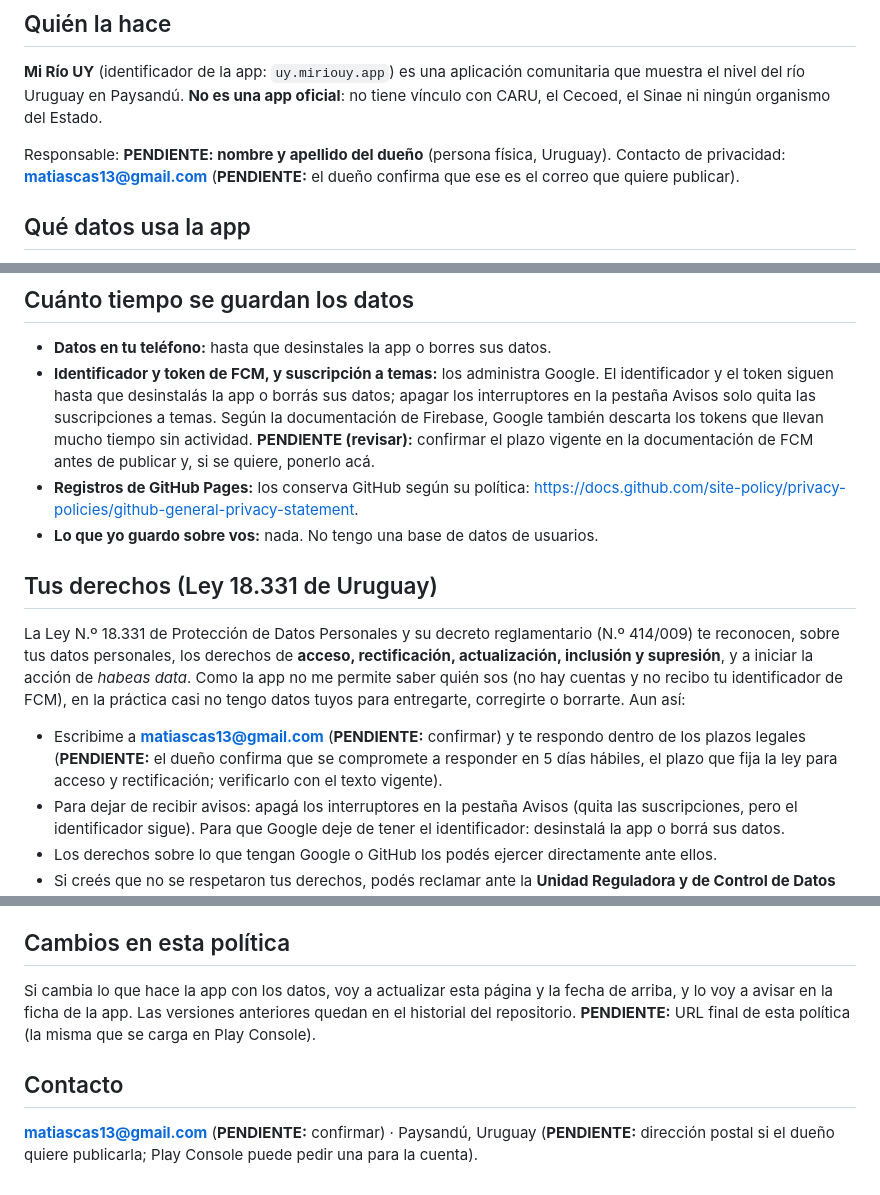
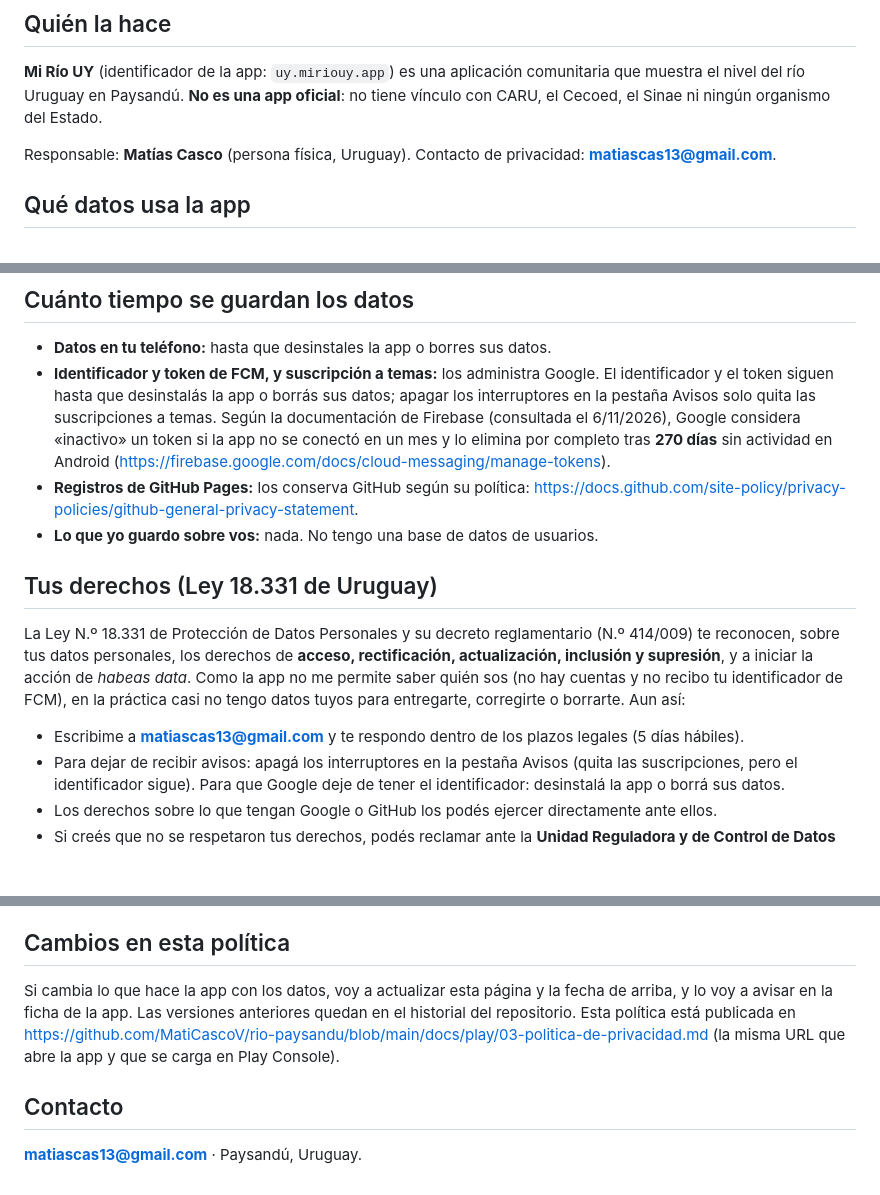
Before and after one commit to MatiCascoV/rio-paysandu, a Markdown page: docs/play/03-politica-de-privacidad.md, 3 parts joined by grey strips. GitHub-like rendering; blank space fills up the shorter version.

Commit message:
Politica de privacidad: responsable, plazo, FCM y URL
Co-Authored-By: Claude Sonnet 5.5 <noreply@anthropic.com>

```diff
--- a/docs/play/03-politica-de-privacidad.md
+++ b/docs/play/03-politica-de-privacidad.md
@@ -12,9 +12,8 @@
 del río Uruguay en Paysandú. **No es una app oficial**: no tiene vínculo con CARU, el Cecoed, el Sinae ni
 ningún organismo del Estado.
 
-Responsable: **PENDIENTE: nombre y apellido del dueño** (persona física, Uruguay).
-Contacto de privacidad: **matiascas13@gmail.com** (**PENDIENTE:** el dueño confirma que ese es el correo que
-quiere publicar).
+Responsable: **Matías Casco** (persona física, Uruguay).
+Contacto de privacidad: **matiascas13@gmail.com**.
 
 ## Qué datos usa la app
 
@@ -66,9 +65,9 @@ revisa el río por su cuenta cada tanto.
 - **Datos en tu teléfono:** hasta que desinstales la app o borres sus datos.
 - **Identificador y token de FCM, y suscripción a temas:** los administra Google. El identificador y el token siguen
   hasta que desinstalás la app o borrás sus datos; apagar los interruptores en la pestaña Avisos solo quita las
-  suscripciones a temas. Según la documentación de Firebase, Google también descarta los tokens que llevan mucho
-  tiempo sin actividad. **PENDIENTE (revisar):** confirmar el plazo vigente en la documentación de FCM antes
-  de publicar y, si se quiere, ponerlo acá.
+  suscripciones a temas. Según la documentación de Firebase (consultada el 6/11/2026), Google considera «inactivo» un
+  token si la app no se conectó en un mes y lo elimina por completo tras **270 días** sin actividad en Android
+  (<https://firebase.google.com/docs/cloud-messaging/manage-tokens>).
 - **Registros de GitHub Pages:** los conserva GitHub según su política:
   <https://docs.github.com/site-policy/privacy-policies/github-general-privacy-statement>.
 - **Lo que yo guardo sobre vos:** nada. No tengo una base de datos de usuarios.
@@ -80,9 +79,7 @@ tus datos personales, los derechos de **acceso, rectificación, actualización,
 iniciar la acción de *habeas data*. Como la app no me permite saber quién sos (no hay cuentas y no recibo tu
 identificador de FCM), en la práctica casi no tengo datos tuyos para entregarte, corregirte o borrarte. Aun así:
 
-- Escribime a **matiascas13@gmail.com** (**PENDIENTE:** confirmar) y te respondo dentro de los plazos legales
-  (**PENDIENTE:** el dueño confirma que se compromete a responder en 5 días hábiles, el plazo que fija la ley
-  para acceso y rectificación; verificarlo con el texto vigente).
+- Escribime a **matiascas13@gmail.com** y te respondo dentro de los plazos legales (5 días hábiles).
 - Para dejar de recibir avisos: apagá los interruptores en la pestaña Avisos (quita las suscripciones, pero el
   identificador sigue). Para que Google deje de tener el identificador: desinstalá la app o borrá sus datos.
 - Los derechos sobre lo que tengan Google o GitHub los podés ejercer directamente ante ellos.
@@ -111,10 +108,10 @@ el Cecoed. Ante cualquier duda o peligro, comunicate con los canales oficiales o
 ## Cambios en esta política
 
 Si cambia lo que hace la app con los datos, voy a actualizar esta página y la fecha de arriba, y lo voy a
-avisar en la ficha de la app. Las versiones anteriores quedan en el historial del repositorio. **PENDIENTE:** URL
-final de esta política (la misma que se carga en Play Console).
+avisar en la ficha de la app. Las versiones anteriores quedan en el historial del repositorio. Esta política está publicada en
+<https://github.com/MatiCascoV/rio-paysandu/blob/main/docs/play/03-politica-de-privacidad.md> (la misma URL que
+abre la app y que se carga en Play Console).
 
 ## Contacto
 
-**matiascas13@gmail.com** (**PENDIENTE:** confirmar) · Paysandú, Uruguay (**PENDIENTE:** dirección postal si el
-dueño quiere publicarla; Play Console puede pedir una para la cuenta).
+**matiascas13@gmail.com** · Paysandú, Uruguay.
```
